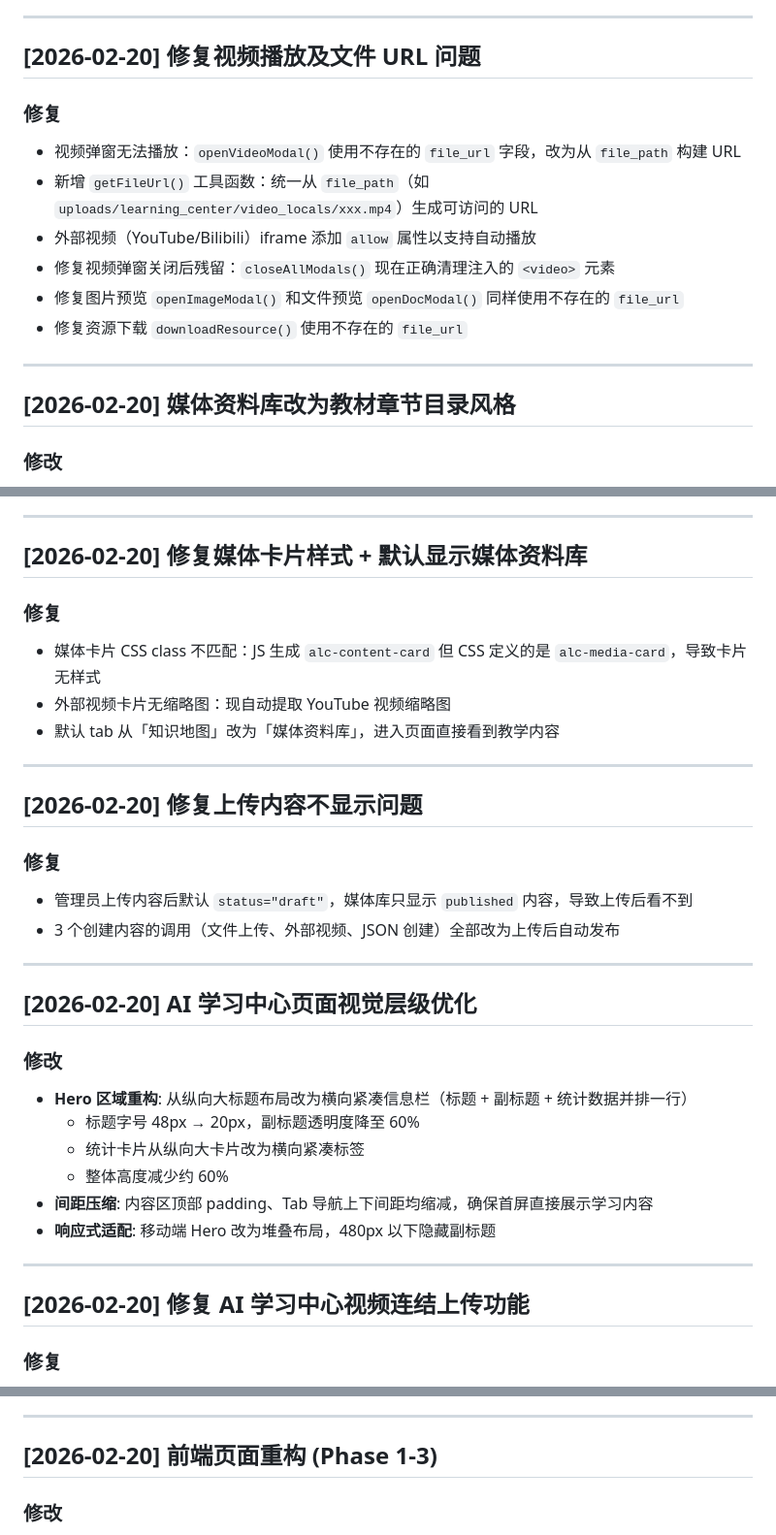
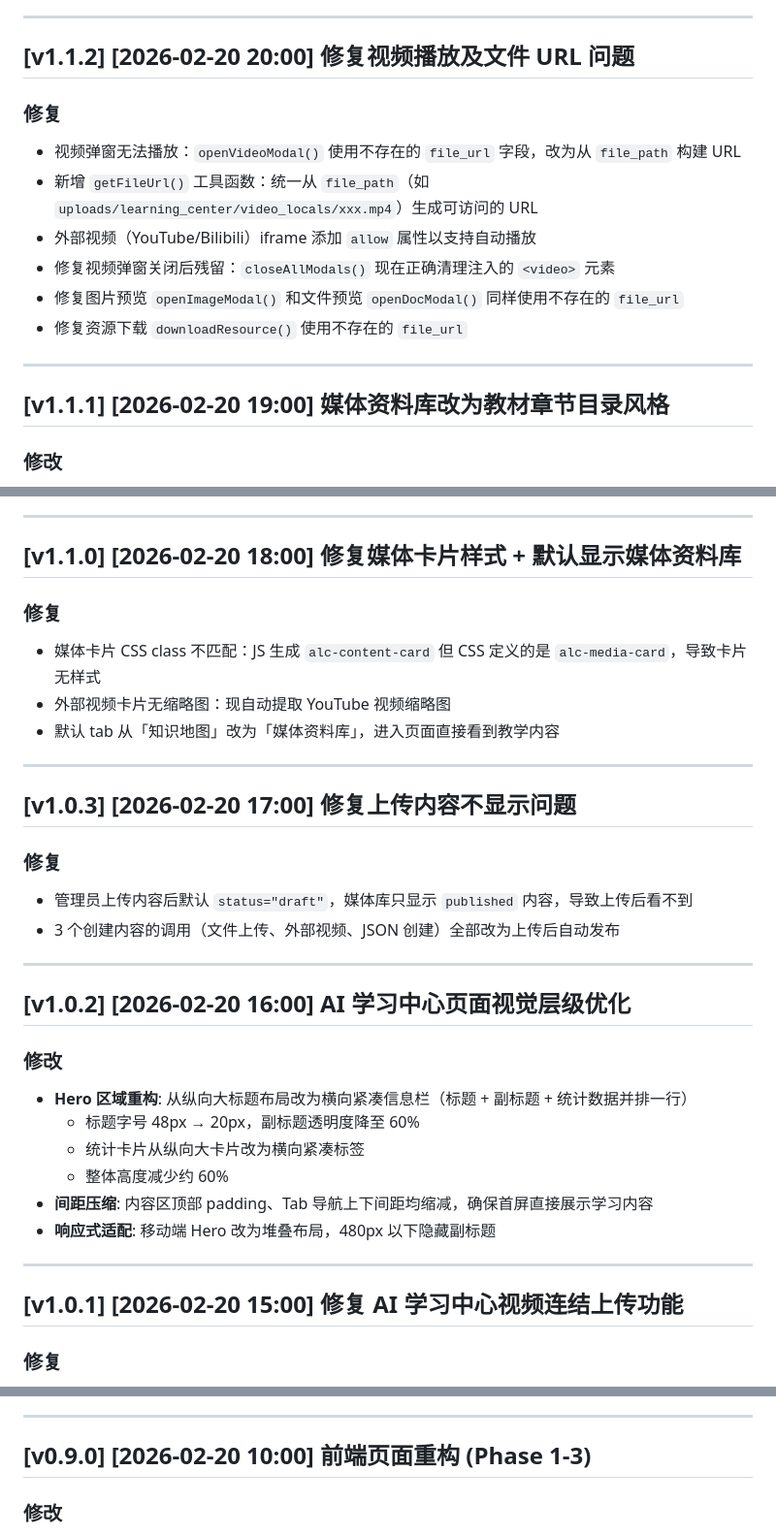
Before and after one commit to LiuJiajun100938083/School-AI-Assistant-Demo, a Markdown page: CHANGELOG.md, 3 parts joined by grey strips. Shown at 97% size. Drawn GitHub-style.

```diff
--- a/CHANGELOG.md
+++ b/CHANGELOG.md
@@ -46,7 +70,7 @@
 
 ---
 
-## [2026-02-20] 修复视频播放及文件 URL 问题
+## [v1.1.2] [2026-02-20 20:00] 修复视频播放及文件 URL 问题
 
 ### 修复
 - 视频弹窗无法播放：`openVideoModal()` 使用不存在的 `file_url` 字段，改为从 `file_path` 构建 URL
@@ -58,7 +82,7 @@
 
 ---
 
-## [2026-02-20] 媒体资料库改为教材章节目录风格
+## [v1.1.1] [2026-02-20 19:00] 媒体资料库改为教材章节目录风格
 
 ### 修改
 - 媒体资料库从卡片网格布局改为**教科书章节目录**风格
@@ -72,7 +96,7 @@
 
 ---
 
-## [2026-02-20] 修复媒体卡片样式 + 默认显示媒体资料库
+## [v1.1.0] [2026-02-20 18:00] 修复媒体卡片样式 + 默认显示媒体资料库
 
 ### 修复
 - 媒体卡片 CSS class 不匹配：JS 生成 `alc-content-card` 但 CSS 定义的是 `alc-media-card`，导致卡片无样式
@@ -81,7 +105,7 @@
 
 ---
 
-## [2026-02-20] 修复上传内容不显示问题
+## [v1.0.3] [2026-02-20 17:00] 修复上传内容不显示问题
 
 ### 修复
 - 管理员上传内容后默认 `status="draft"`，媒体库只显示 `published` 内容，导致上传后看不到
@@ -89,7 +113,7 @@
 
 ---
 
-## [2026-02-20] AI 学习中心页面视觉层级优化
+## [v1.0.2] [2026-02-20 16:00] AI 学习中心页面视觉层级优化
 
 ### 修改
 - **Hero 区域重构**: 从纵向大标题布局改为横向紧凑信息栏（标题 + 副标题 + 统计数据并排一行）
@@ -101,7 +125,7 @@
 
 ---
 
-## [2026-02-20] 修复 AI 学习中心视频连结上传功能
+## [v1.0.1] [2026-02-20 15:00] 修复 AI 学习中心视频连结上传功能
 
 ### 修复
 - 前端表单缺少视频连结输入框，导致无法上传 YouTube / Bilibili 视频链接
@@ -148,7 +172,7 @@
 
 ---
 
-## [2026-02-20] 前端页面重构 (Phase 1-3)
+## [v0.9.0] [2026-02-20 10:00] 前端页面重构 (Phase 1-3)
 
 ### 修改
 - 12 个 HTML 页面统一重构
```
Also changed, not shown: other parts of CHANGELOG.md (+29 -5 lines).
